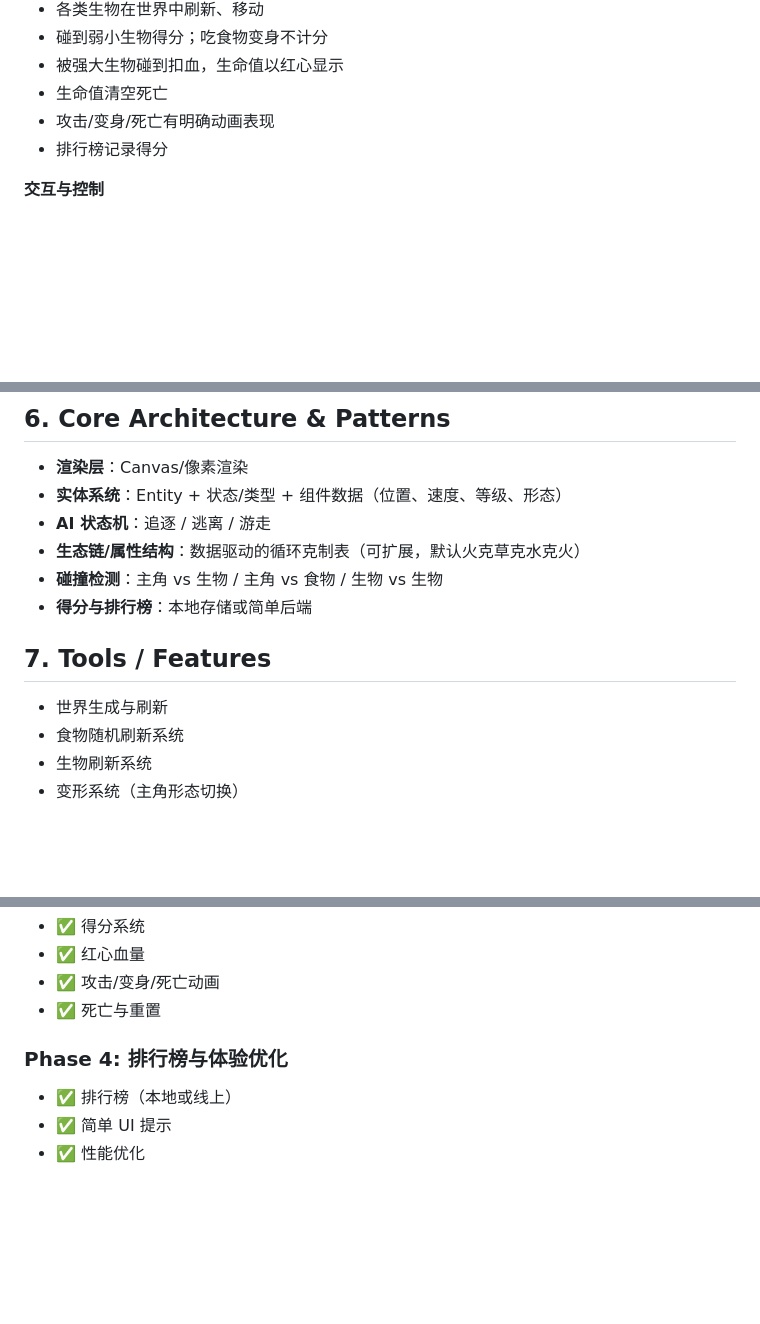
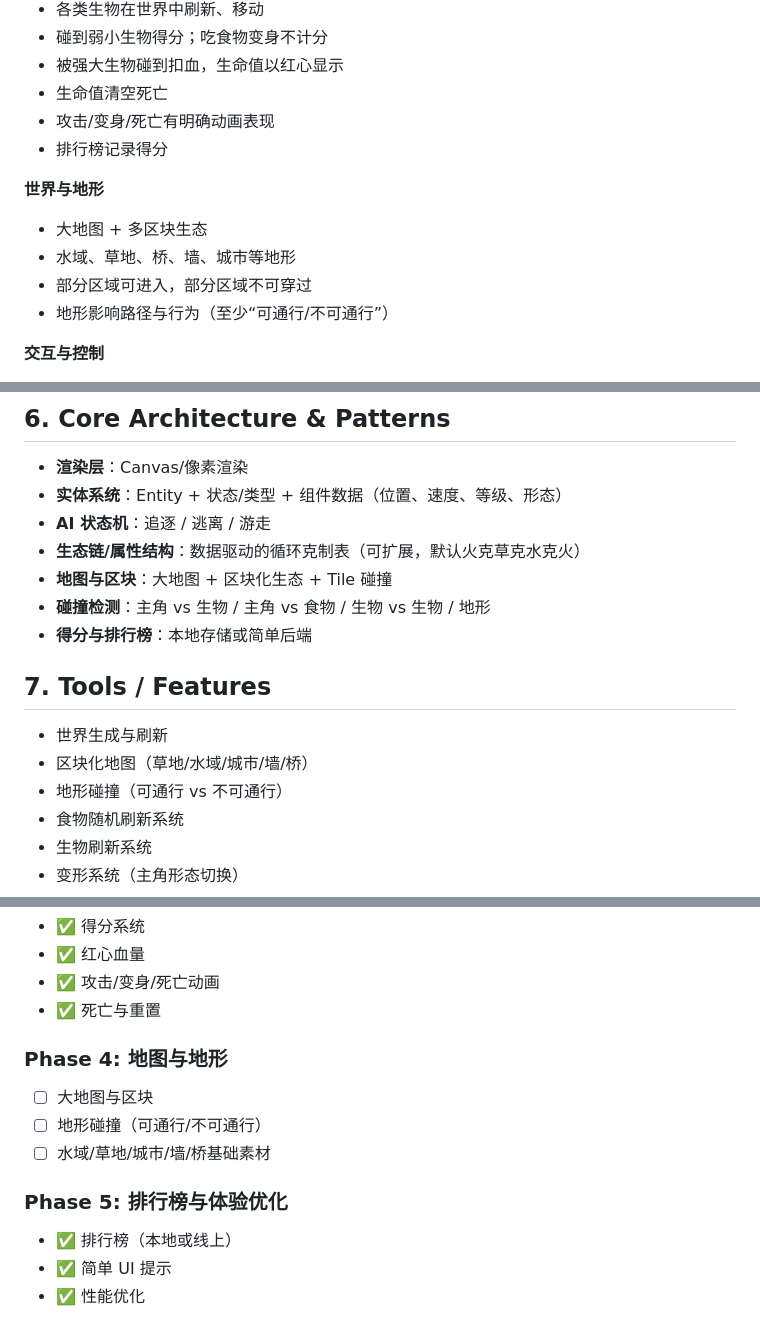
Before and after one commit to LuckyDogzyc/pixel-morph-ecosystem, a Markdown page: PRD.md, 3 parts joined by grey strips. Rendered like a GitHub page; blank space fills up the shorter version.

Commit message:
docs: add large map biomes and terrain collision to PRD

```diff
--- a/PRD.md
+++ b/PRD.md
@@ -32,6 +32,12 @@ MVP 目标：实现可玩、可循环的变形与食物链体验，让玩家在
 - 攻击/变身/死亡有明确动画表现
 - 排行榜记录得分
 
+**世界与地形**
+- 大地图 + 多区块生态
+- 水域、草地、桥、墙、城市等地形
+- 部分区域可进入，部分区域不可穿过
+- 地形影响路径与行为（至少“可通行/不可通行”）
+
 **交互与控制**
 - 鼠标决定朝向
 - WASD 与鼠标左键按住都可移动
@@ -70,12 +77,15 @@ MVP 目标：实现可玩、可循环的变形与食物链体验，让玩家在
 - **实体系统**：Entity + 状态/类型 + 组件数据（位置、速度、等级、形态）
 - **AI 状态机**：追逐 / 逃离 / 游走
 - **生态链/属性结构**：数据驱动的循环克制表（可扩展，默认火克草克水克火）
-- **碰撞检测**：主角 vs 生物 / 主角 vs 食物 / 生物 vs 生物
+- **地图与区块**：大地图 + 区块化生态 + Tile 碰撞
+- **碰撞检测**：主角 vs 生物 / 主角 vs 食物 / 生物 vs 生物 / 地形
 - **得分与排行榜**：本地存储或简单后端
 
 ## 7. Tools / Features
 
 - 世界生成与刷新
+- 区块化地图（草地/水域/城市/墙/桥）
+- 地形碰撞（可通行 vs 不可通行）
 - 食物随机刷新系统
 - 生物刷新系统
 - 变形系统（主角形态切换）
@@ -139,7 +149,12 @@ MVP 可先跳过，使用本地排行榜。
 - ✅ 攻击/变身/死亡动画
 - ✅ 死亡与重置
 
-### Phase 4: 排行榜与体验优化
+### Phase 4: 地图与地形
+- ☐ 大地图与区块
+- ☐ 地形碰撞（可通行/不可通行）
+- ☐ 水域/草地/城市/墙/桥基础素材
+
+### Phase 5: 排行榜与体验优化
 - ✅ 排行榜（本地或线上）
 - ✅ 简单 UI 提示
 - ✅ 性能优化
```
Also changed, not shown: other parts of PRD.md (+4 -2 lines).
